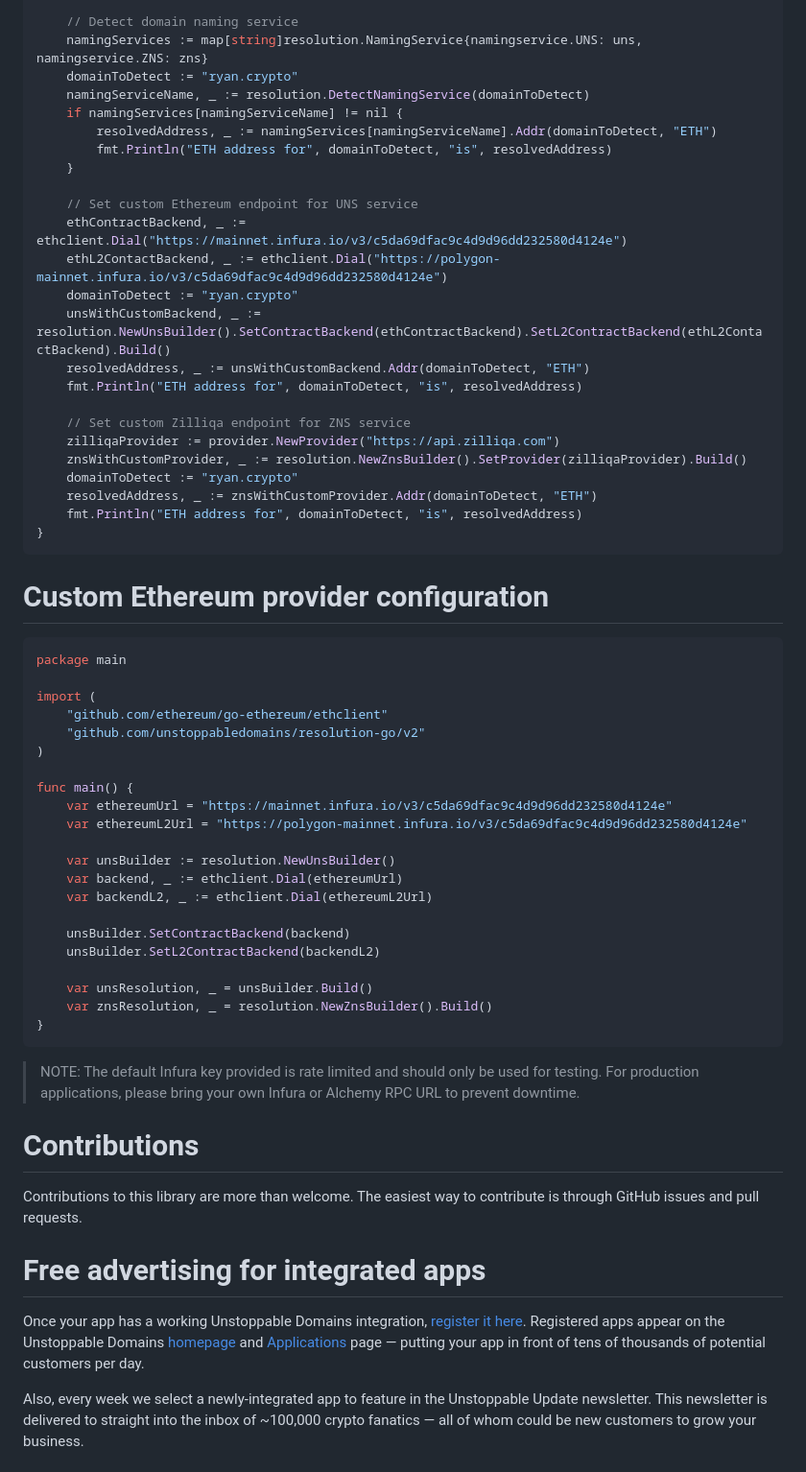
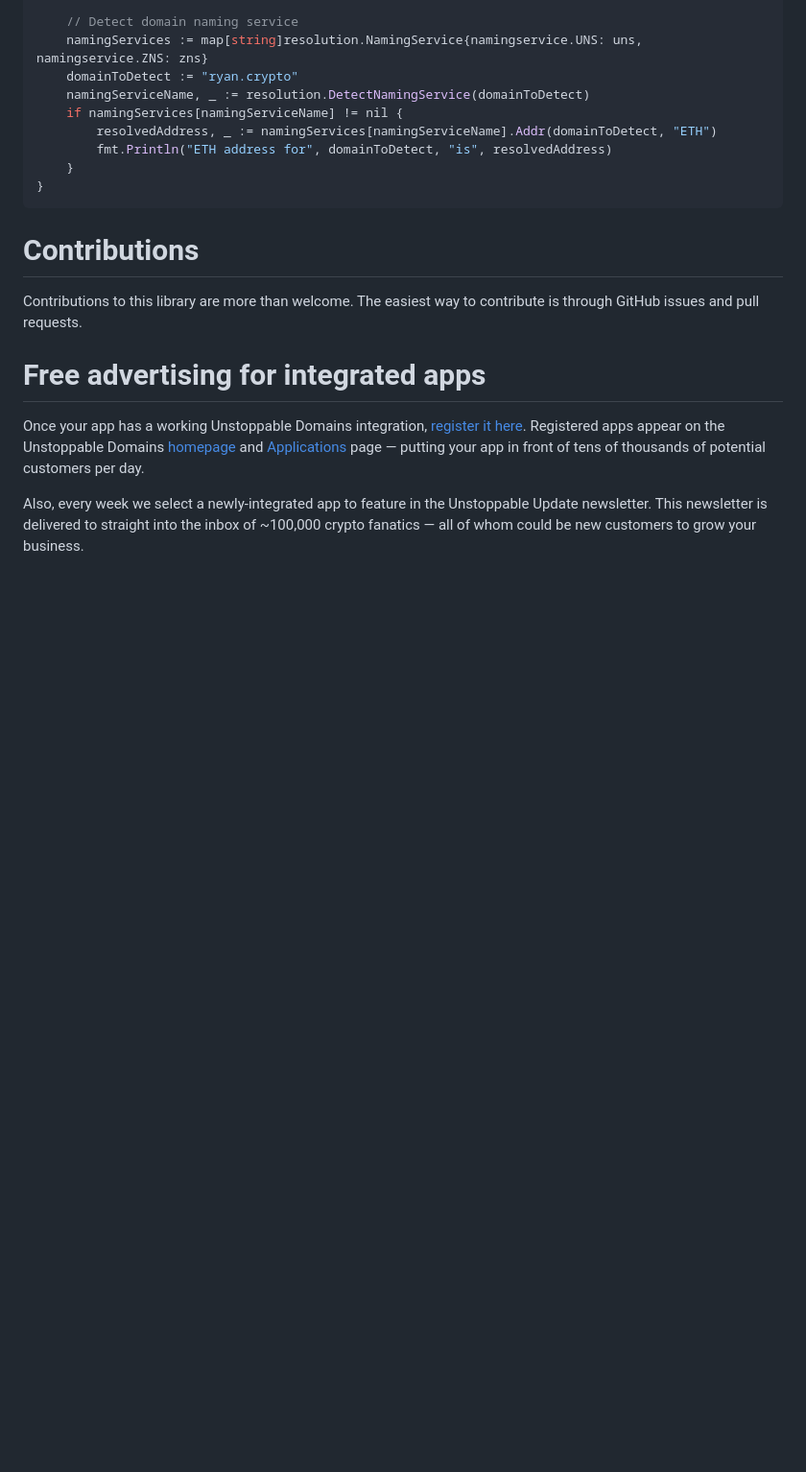
Before and after one commit to unstoppabledomains/resolution-go, a Markdown page: README.md, the part around the change printed below. Shown: that part at 96% size. Rendered like a GitHub page; blank space fills up the shorter version.

````diff
--- a/README.md
+++ b/README.md
@@ -63,51 +131,8 @@ func main() {
 		resolvedAddress, _ := namingServices[namingServiceName].Addr(domainToDetect, "ETH")
 		fmt.Println("ETH address for", domainToDetect, "is", resolvedAddress)
 	}
-
-	// Set custom Ethereum endpoint for UNS service
-	ethContractBackend, _ := ethclient.Dial("https://mainnet.infura.io/v3/c5da69dfac9c4d9d96dd232580d4124e")
-	ethL2ContactBackend, _ := ethclient.Dial("https://polygon-mainnet.infura.io/v3/c5da69dfac9c4d9d96dd232580d4124e")
-	domainToDetect := "ryan.crypto"
-	unsWithCustomBackend, _ := resolution.NewUnsBuilder().SetContractBackend(ethContractBackend).SetL2ContractBackend(ethL2ContactBackend).Build()
-	resolvedAddress, _ := unsWithCustomBackend.Addr(domainToDetect, "ETH")
-	fmt.Println("ETH address for", domainToDetect, "is", resolvedAddress)
-
-	// Set custom Zilliqa endpoint for ZNS service
-	zilliqaProvider := provider.NewProvider("https://api.zilliqa.com")
-	znsWithCustomProvider, _ := resolution.NewZnsBuilder().SetProvider(zilliqaProvider).Build()
-	domainToDetect := "ryan.crypto"
-	resolvedAddress, _ := znsWithCustomProvider.Addr(domainToDetect, "ETH")
-	fmt.Println("ETH address for", domainToDetect, "is", resolvedAddress)
 }
 ```
-
-# Custom Ethereum provider configuration
-
-```go
-package main
-
-import (
-	"github.com/ethereum/go-ethereum/ethclient"
-	"github.com/unstoppabledomains/resolution-go/v2"
-)
-
-func main() {
-	var ethereumUrl = "https://mainnet.infura.io/v3/c5da69dfac9c4d9d96dd232580d4124e"
-	var ethereumL2Url = "https://polygon-mainnet.infura.io/v3/c5da69dfac9c4d9d96dd232580d4124e"
-
-	var unsBuilder := resolution.NewUnsBuilder()
-	var backend, _ := ethclient.Dial(ethereumUrl)
-	var backendL2, _ := ethclient.Dial(ethereumL2Url)
-
-	unsBuilder.SetContractBackend(backend)
-	unsBuilder.SetL2ContractBackend(backendL2)
-
-	var unsResolution, _ = unsBuilder.Build()
-	var znsResolution, _ = resolution.NewZnsBuilder().Build()
-}
-```
-
-> NOTE: The default Infura key provided is rate limited and should only be used for testing. For production applications, please bring your own Infura or Alchemy RPC URL to prevent downtime.
 
 # Contributions
 
````
Also changed, not shown: other parts of README.md (+68 -0 lines).
